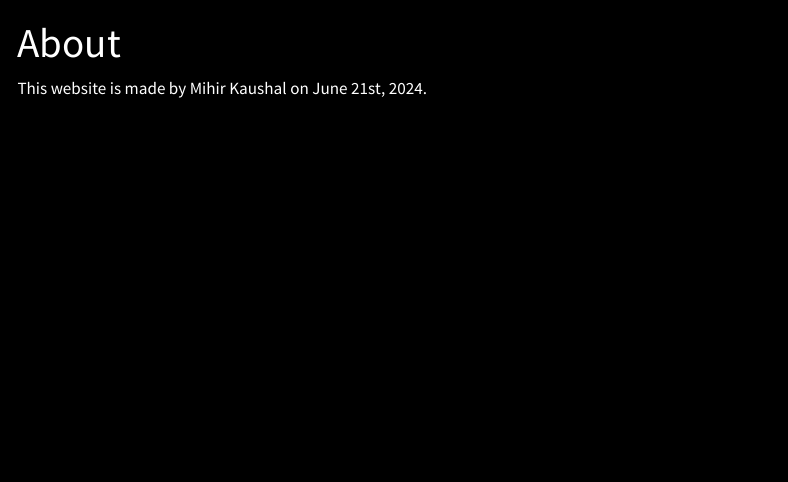
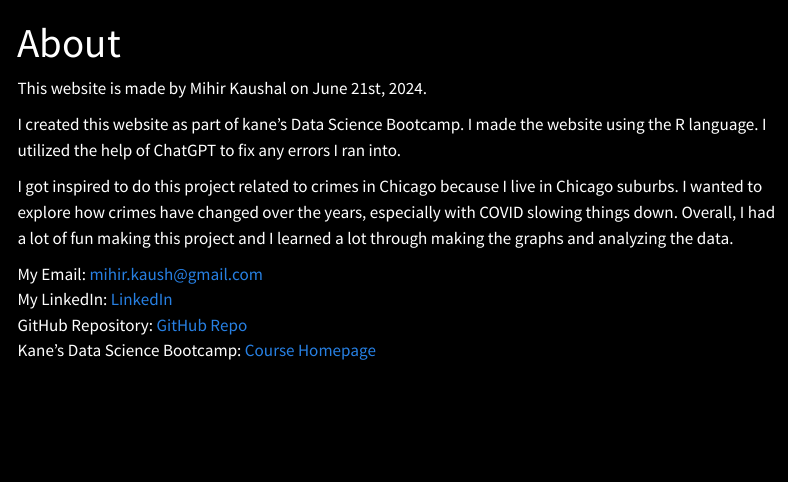
Before and after one commit to MihirKaushal/chicago_crime, a Quarto document (about.qmd): the page in a window 1100 px wide, from its top. Rendered offline with R 4.5, knitr and Pandoc in place of Quarto, with nearby package versions; menus at the side of the page are left out.

Commit message:
about add

```diff
--- a/_publish.yml
+++ b/_publish.yml
@@ -1,4 +1,4 @@
 - source: project
   quarto-pub:
     - id: 5acbbc78-cfed-4e02-a73b-697810fa3b65
-      url: 'https://mihirkaushal.quarto.pub/kdsb_project_auto_theft_chicago-'
+      url: 'https://mihirkaushal.quarto.pub/chicago-crime'
--- a/_quarto.yml
+++ b/_quarto.yml
@@ -2,7 +2,7 @@ project:
   type: website
 
 website:
-  title: "KDSB Project"
+  title: "Crime in Chicago"
   navbar:
     left:
       - href: index.qmd
--- a/about.qmd
+++ b/about.qmd
@@ -3,3 +3,13 @@ title: "About"
 ---
 
 This website is made by Mihir Kaushal on June 21st, 2024.
+
+I created this website as part of kane's Data Science Bootcamp. I made the website using the R language. I utilized the help of ChatGPT to fix any errors I ran into.
+
+I got inspired to do this project related to crimes in Chicago because I live in Chicago suburbs. I wanted to explore how crimes have changed over the years, especially with COVID slowing things down. Overall, I had a lot of fun making this project and I learned a lot through making the graphs and analyzing the data.
+
+
+My Email: mihir.kaush@gmail.com  <br />
+My LinkedIn: [LinkedIn](www.linkedin.com/in/mihir-kaushal) <br />
+GitHub Repository: [GitHub Repo](https://github.com/MihirKaushal/KDSB_project) <br />
+Kane's Data Science Bootcamp: [Course Homepage](https://bootcamp.davidkane.info/)
```
Also changed, not shown: index.qmd (+4 -1 lines), 6 other files.
